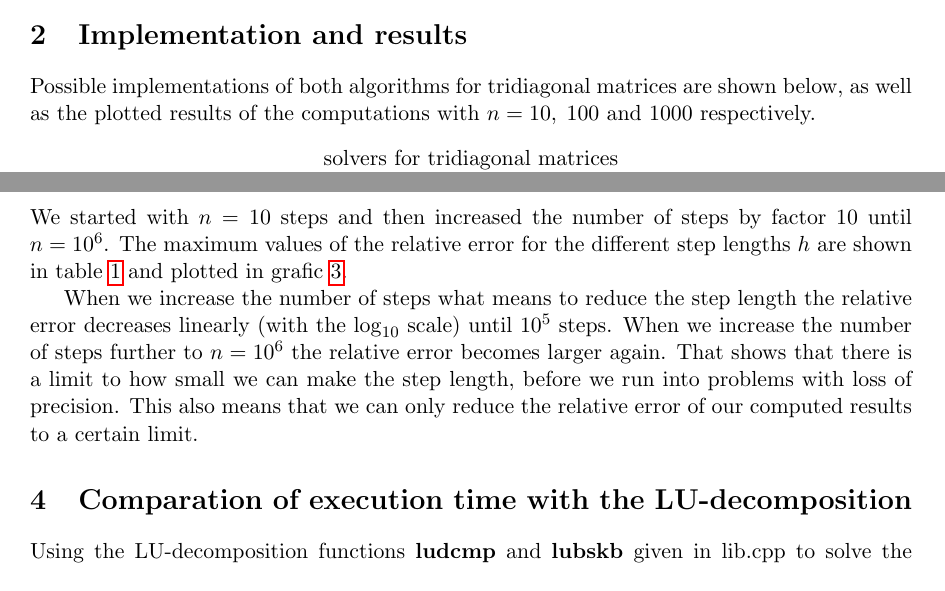
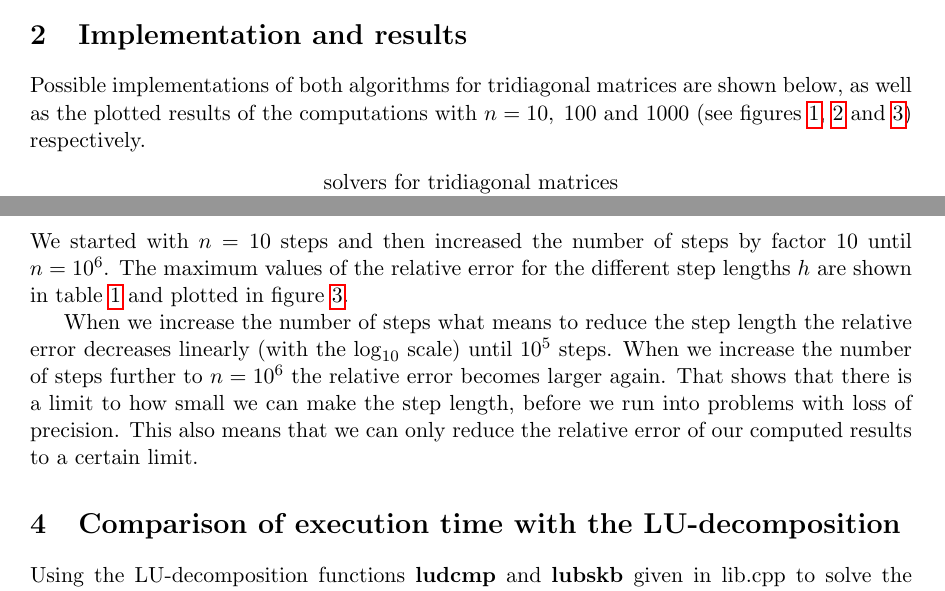
Before and after one commit to CPekaterina/project-no1, a LaTeX document (report-project-no1.tex): two parts of pages 4 and 5 of 8, joined at a grey line, cut so that both start at the same text. Compiled offline with pdfLaTeX.

Commit message:
last update
Äußerlichkeiten im Programm Tippfehler in .tex. file

```diff
--- a/report-project-no1.tex
+++ b/report-project-no1.tex
@@ -158,7 +158,7 @@ If we now go back to the specific marix \ref{N} we can simplify the algorithm on
 \end{enumerate}
 In sum we obtain $4\cdot(n-1)+1$ floating point operations which is more than twice as fast as the general algorithm for tridiagonal matrices. If we used standard Gaussian elemination here we would have ended up with an execution time $O(\frac{2}{3}n^3)$. An application of the LU-decomposition could have been applied but would not have been worth the effort, since - in this case - there is only one vector $w$ to be solved for. The standard LU-decomposition itself requires $O(\frac{2}{3}n^3)$ floating point operations. For solving the set of equations then we would have needed another $O(n^2)$ operations which in sum is even worse than the standard Gaussian elimination.
 \section{Implementation and results}
-Possible implementations of both algorithms for tridiagonal matrices are shown below, as well as the plotted results of the computations with $n=10,\;100$ and $1000$ respectively.
+Possible implementations of both algorithms for tridiagonal matrices are shown below, as well as the plotted results of the computations with $n=10,\;100$ and $1000$ (see figures \ref{fig:plot10}, \ref{fig:plot100} and \ref{fig:plot1000}) respectively.
 \begin{lstlisting}[title={solvers for tridiagonal matrices}]
 double* tridiagonal (double*a, double*b, double*c, double*w, int n) 	//solves the general tridiagonal matrix
 {
@@ -225,7 +225,7 @@ The relative error $\epsilon_{i}$ for the data set $ i= 1,...,n$ is given by:
 \begin{equation}
 \epsilon_{i} = \log_{10}\left(\left|\dfrac{v_{i}-u_{i}}{u_{i}}\right|\right)
 \end{equation}
-We started with $n=10$ steps and then increased the number of steps by factor $10$ until $n=10^6$. The maximum values of the relative error for the different step lengths $h$ are shown in table \ref{tab: rel. error} and plotted in grafic \ref{graf: rel. error}.
+We started with $n=10$ steps and then increased the number of steps by factor $10$ until $n=10^6$. The maximum values of the relative error for the different step lengths $h$ are shown in table \ref{tab: rel. error} and plotted in figure \ref{graf:relerror}.
 \begin{table}[b]
 \centering
 \caption{max value of the relative error for different step lengths}
@@ -250,7 +250,7 @@ We started with $n=10$ steps and then increased the number of steps by factor $1
 \end{figure}
 
 When we increase the number of steps what means to reduce the step length the relative error decreases linearly (with the $\log_{10}$ scale) until $10^5$ steps. When we increase the number of steps further to $n=10^6$ the relative error becomes larger again. That shows that there is a limit to how small we can make the step length, before we run into problems with loss of precision. This also means that we can only reduce the relative error of our computed results to a certain limit.
-\section{Comparation of execution time with the LU-decomposition}
+\section{Comparison of execution time with the LU-decomposition}
 Using the LU-decomposition functions \textbf{ludcmp} and \textbf{lubskb}  given in lib.cpp to solve the Poisson equation we obtain results that are nearly identical to the results from our own algorithm. Table \ref{LUvsown} shows the relative errors between our solutions and the results from the LU decomposition. Compared to the relative error we obtain from the comparison to the reference solution one can see that the quality of both results is approximately the same since the relative error between our solution and the LU-solution is at least smaller by $3$ magnitudes than the relative error we obtain between our solution and the reference. \vspace{0.2cm}
 \\
 The comparison of execution time between the two algorithms vividly shows the importance of tuning algorithms to specific needs in order to get rid of unnecessary execution time. Table \ref{LUvsowncomp} illustrates the growth of the execution time with increasing $n$. The resolution of the timer used is about $1\milli\second$. From this we can conclude that the execution time for our linear algorithm is below $1\milli\second$ for step numbers up to $n=10^4$. For $n=10^5$ we obtain an execution time of a few milliseconds and for $n=10^6$ the time to perform the algorithm was approximately ten times longer which is exactly what we discussion in the previous paragraphs.
```
Also changed, not shown: report-project-no1.pdf, report-project-no1.tex (8 more changed lines), 2 other files.
